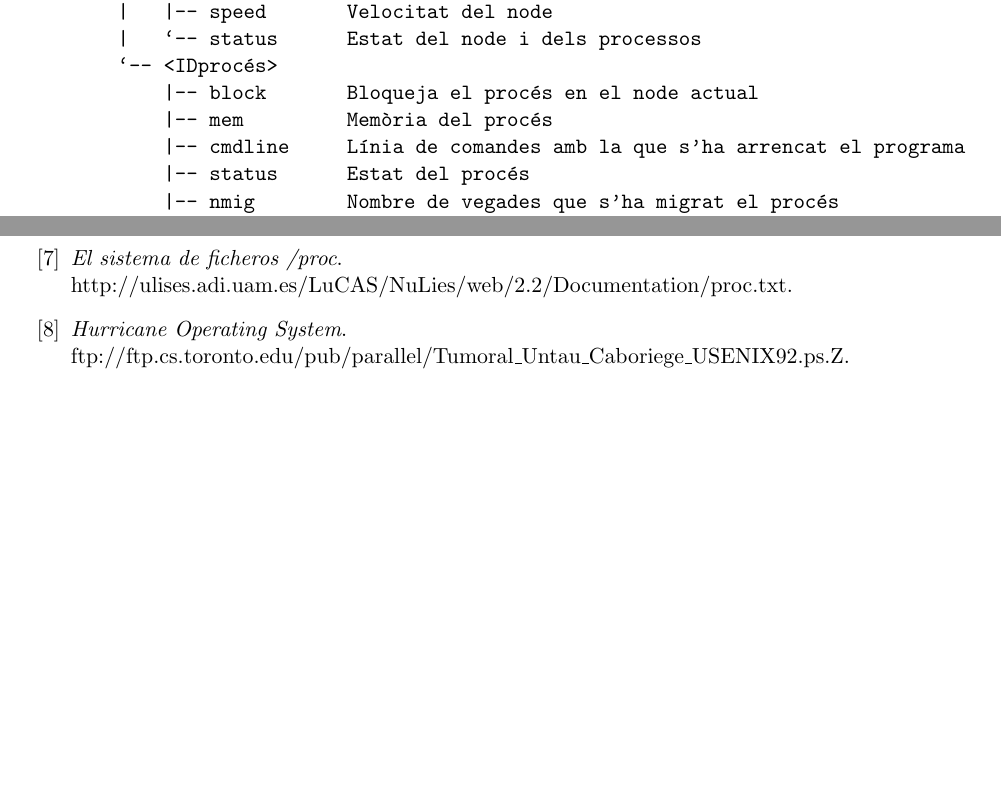
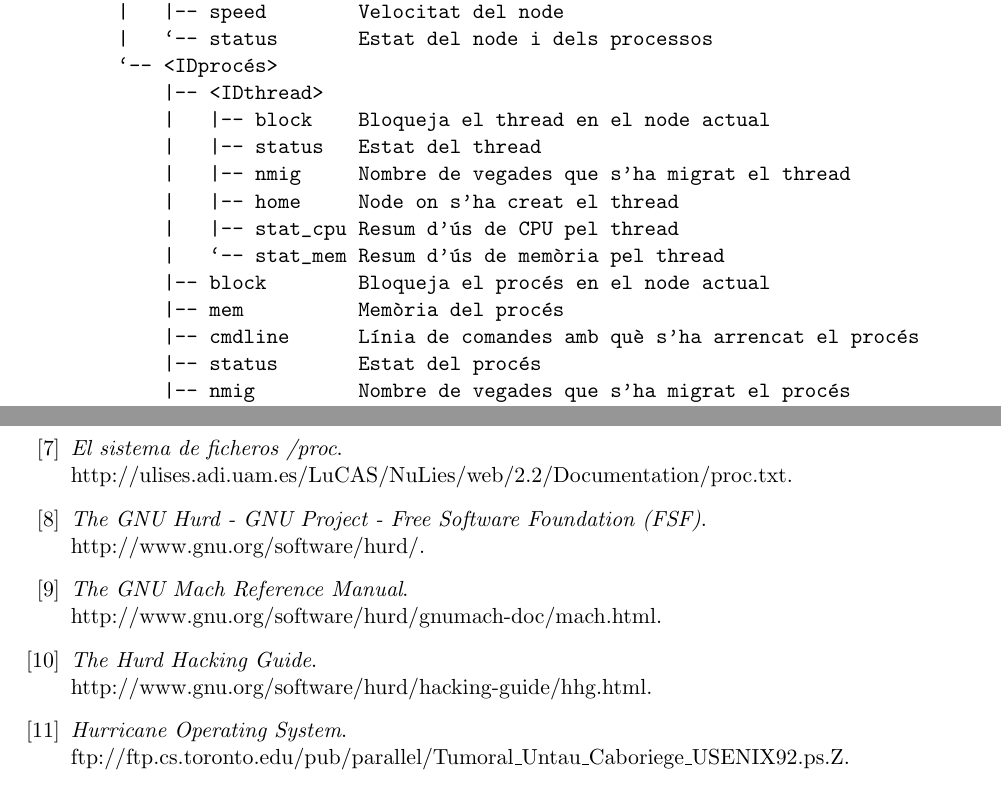
Before and after one commit to BackupTheBerlios/taca, a LaTeX document (doc/00-taca.tex, which reads doc/00-taca.bib, doc/04.tex): two parts of pages 18 and 24 of 25 before the commit and two parts of pages 18 and 25 of 26 after it, joined at a grey line, cut so that both start at the same text, the shorter picture padded with empty space. Compiled offline with pdfLaTeX; the source files are stored in an older character set and shown here as Unicode.

Commit message:
Mes bibliografia

```diff
--- a/doc/00-taca.bib
+++ b/doc/00-taca.bib
@@ -23,9 +23,24 @@
 	note = {\\http://www.fysik.dtu.dk/CAMP/cluster-howto.html}
 }
 
+@manual{Hurd-Hacking,
+	title = {The Hurd Hacking Guide},
+	note = {\\http://www.gnu.org/software/hurd/hacking-guide/hhg.html}
+}
+
+@manual{Hurd-Homepage,
+	title = {The GNU Hurd - GNU Project - Free Software Foundation (FSF)},
+	note = {\\http://www.gnu.org/software/hurd/}
+}
+
 @manual{Hurd-Translators,
 	title = {Debian GNU/Hurd - Translators},
 	note = {\\http://www.debian.org/ports/hurd/hurd-doc-translator}
+}
+
+@manual{Mach-Reference,
+	title = {The GNU Mach Reference Manual},
+	note = {\\http://www.gnu.org/software/hurd/gnumach-doc/mach.html}
 }
 
 @manual{Microkernel-HOS,
--- a/doc/04.tex
+++ b/doc/04.tex
@@ -116,24 +116,31 @@ Entendrem com a '/' (arrel) l'inici de la nostra jerarquia d'administració.
 /
 `-- <IDCluster>
     |-- admin
-    |   |-- nnodes          Nombre de nodes al cluster
-    |   `-- load            Càrrega general del cluster
-    |-- self                Enllaç al propi node
+    |   |-- nnodes           Nombre de nodes al cluster
+    |   `-- load             Càrrega general del cluster
+    |-- self                 Enllaç al propi node
     `-- <IDNode>
         |-- admin
-        |   |-- ncpu        Numero de CPUs al node
-        |   |-- load        Carrega del node
-        |   |-- mem         Estat de la memòria
-        |   |-- block_new   Bloqueja l'arribada de processos nous
-        |   |-- block_mig   Bloqueja la migració de processos locals
-        |   |-- auto_mig    Bloqueja la migració automàtica de processos
-        |   |-- come_home   Fa que els processos que ha llençat aquest node tornin
-        |   |-- go_home     Expulsar els processos convidats
-        |   |-- speed       Velocitat del node
-        |   `-- status      Estat del node i dels processos
+        |   |-- ncpu         Numero de CPUs al node
+        |   |-- load         Carrega del node
+        |   |-- mem          Estat de la memòria
+        |   |-- block_new    Bloqueja l'arribada de processos nous
+        |   |-- block_mig    Bloqueja la migració de processos locals
+        |   |-- auto_mig     Bloqueja la migració automàtica de processos
+        |   |-- come_home    Fa que els processos que ha llençat aquest node tornin
+        |   |-- go_home      Expulsar els processos convidats
+        |   |-- speed        Velocitat del node
+        |   `-- status       Estat del node i dels processos
         `-- <IDprocés>
-            |-- block       Bloqueja el procés en el node actual
-            |-- mem         Memòria del procés
-            |-- cmdline     Línia de comandes amb la que s'ha arrencat el programa
-            |-- status      Estat del procés
-            |-- nmig        Nombre de vegades que s'ha migrat el procés
+            |-- <IDthread>
+            |   |-- block    Bloqueja el thread en el node actual
+            |   |-- status   Estat del thread
+            |   |-- nmig     Nombre de vegades que s'ha migrat el thread
+            |   |-- home     Node on s'ha creat el thread
+            |   |-- stat_cpu Resum d'ús de CPU pel thread
+            |   `-- stat_mem Resum d'ús de memòria pel thread
+            |-- block        Bloqueja el procés en el node actual
+            |-- mem          Memòria del procés
+            |-- cmdline      Línia de comandes amb què s'ha arrencat el procés
+            |-- status       Estat del procés
+            |-- nmig         Nombre de vegades que s'ha migrat el procés
```
Also changed, not shown: doc/02.tex (+3 -0 lines), doc/04.tex (6 more changed lines).
